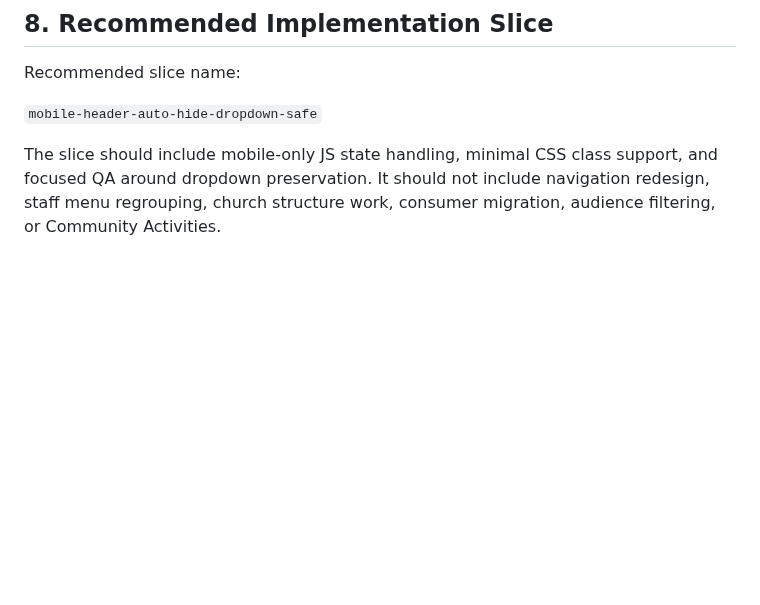
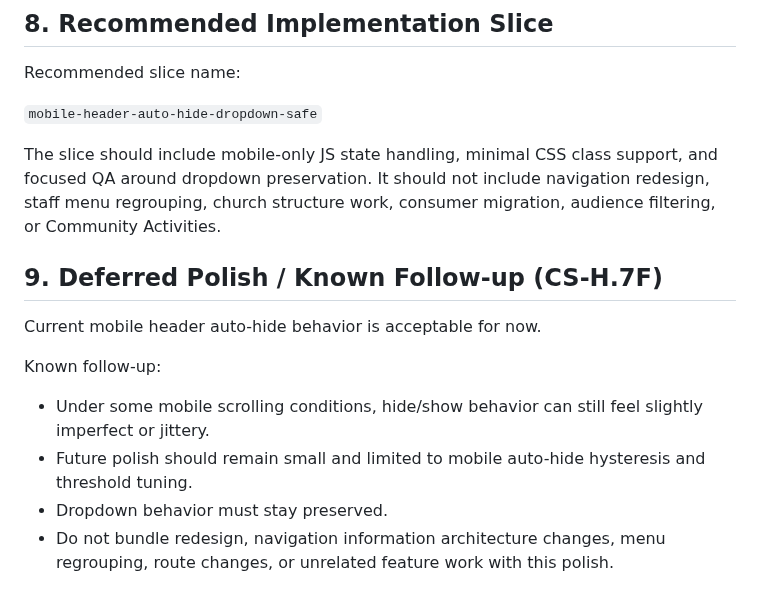
Before and after one commit to zlw1987/bible_reading_v2, a Markdown page: docs/MOBILE_NAV_AUTO_HIDE_PLAN.md, the part around the change. Drawn GitHub-style; blank space fills up the shorter version.

Commit message:
Document deferred mobile nav scroll polish follow-up

```diff
--- a/docs/MOBILE_NAV_AUTO_HIDE_PLAN.md
+++ b/docs/MOBILE_NAV_AUTO_HIDE_PLAN.md
@@ -132,3 +132,13 @@ Recommended slice name:
 `mobile-header-auto-hide-dropdown-safe`
 
 The slice should include mobile-only JS state handling, minimal CSS class support, and focused QA around dropdown preservation. It should not include navigation redesign, staff menu regrouping, church structure work, consumer migration, audience filtering, or Community Activities.
+
+## 9. Deferred Polish / Known Follow-up (CS-H.7F)
+
+Current mobile header auto-hide behavior is acceptable for now.
+
+Known follow-up:
+- Under some mobile scrolling conditions, hide/show behavior can still feel slightly imperfect or jittery.
+- Future polish should remain small and limited to mobile auto-hide hysteresis and threshold tuning.
+- Dropdown behavior must stay preserved.
+- Do not bundle redesign, navigation information architecture changes, menu regrouping, route changes, or unrelated feature work with this polish.
```
